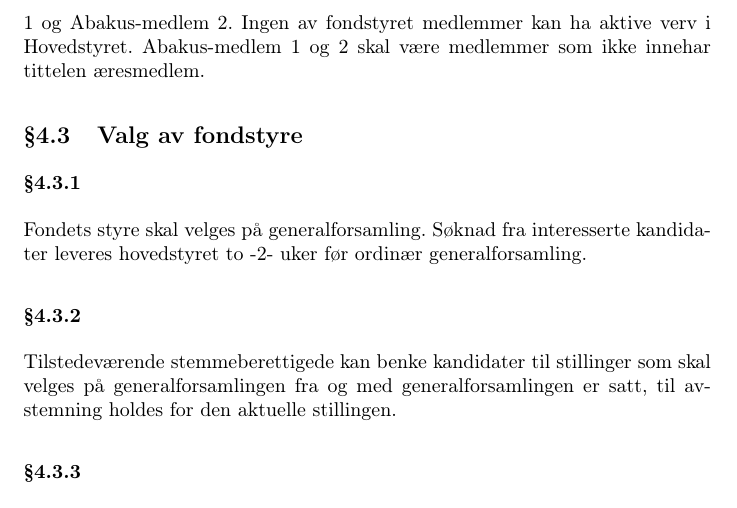
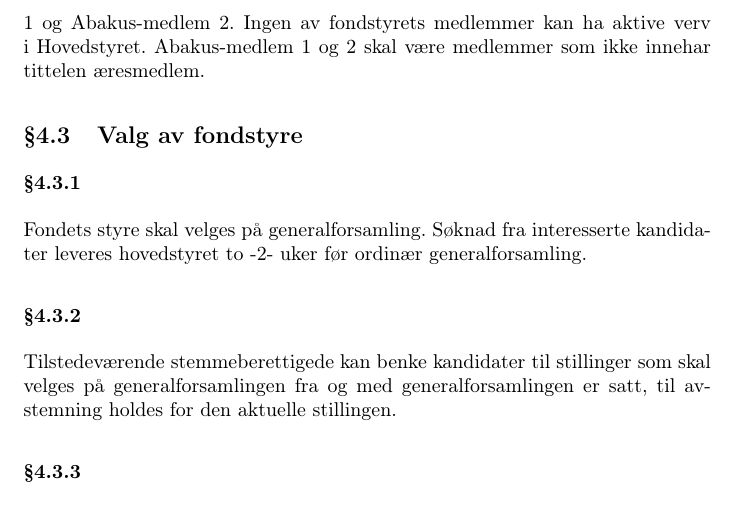
Before and after one commit to abakus-ntnu/statutter, a LaTeX document (fond-statutter.tex, which reads fond-statutter/04-styret.tex): part of page 4 of 7, cut so that both start at the same text. Compiled offline with pdfLaTeX.

Commit message:
§4.2 skrivefeil

```diff
--- a/fond-statutter/04-styret.tex
+++ b/fond-statutter/04-styret.tex
@@ -6,7 +6,7 @@
 \subsection{Fondstyrets sammensetning}
 Fondets styre består av et æresmedlem, et ordensmedlem, en tidligere økonomiansvarlig fra
 Hovedstyret, et tidligere medlem av Hovedstyret, Abakus-medlem 1 og Abakus-medlem 2.
-Ingen av fondstyret medlemmer kan ha aktive verv i Hovedstyret. Abakus-medlem 1 og 2 skal
+Ingen av fondstyrets medlemmer kan ha aktive verv i Hovedstyret. Abakus-medlem 1 og 2 skal
 være medlemmer som ikke innehar tittelen æresmedlem.
 
 \subsection{Valg av fondstyre}
```
